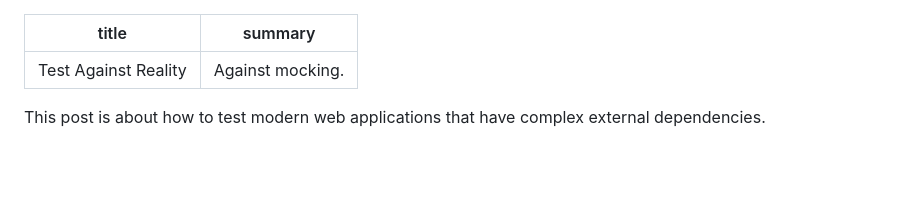
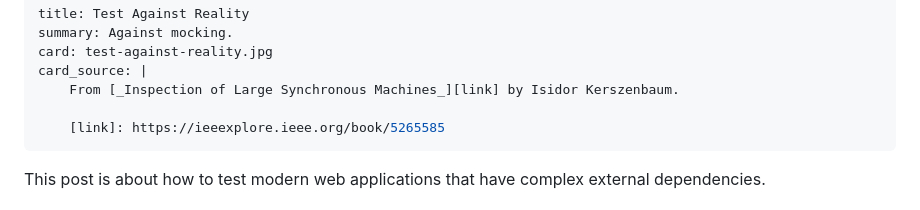
Before and after one commit to eudoxia0/eudoxia0.github.io, a Markdown page: article/_posts/2023-07-08-test-against-reality.md, the part around the change. GitHub-like rendering; blank space fills up the shorter version.

Commit message:
add card

```diff
--- a/article/_posts/2023-07-08-test-against-reality.md
+++ b/article/_posts/2023-07-08-test-against-reality.md
@@ -1,6 +1,11 @@
 ---
 title: Test Against Reality
 summary: Against mocking.
+card: test-against-reality.jpg
+card_source: |
+    From [_Inspection of Large Synchronous Machines_][link] by Isidor Kerszenbaum.
+
+    [link]: https://ieeexplore.ieee.org/book/5265585
 ---
 
 This post is about how to test modern web applications that have complex
```
Also changed, not shown: assets/card/test-against-reality.jpg (added).
